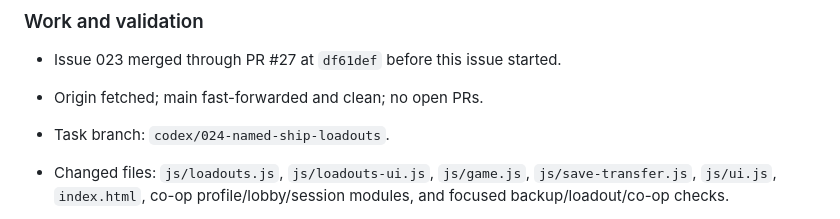
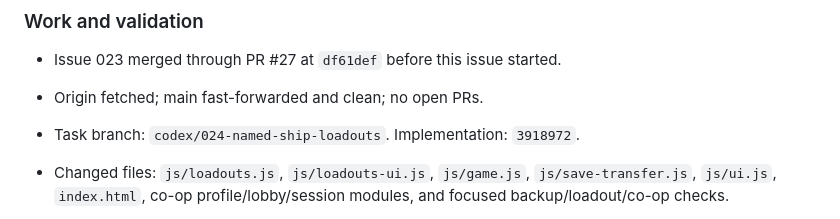
Before and after one commit to taggedzi/neon-nexis, a Markdown page: docs/work-to-be-done/024-named-ship-loadouts.md, the part around the change. Rendered like a GitHub page.

Commit message:
docs: record named-ship implementation commit

```diff
--- a/docs/work-to-be-done/024-named-ship-loadouts.md
+++ b/docs/work-to-be-done/024-named-ship-loadouts.md
@@ -143,7 +143,7 @@ new file version, not a second export.
 
 - Issue 023 merged through PR #27 at `df61def` before this issue started.
 - Origin fetched; main fast-forwarded and clean; no open PRs.
-- Task branch: `codex/024-named-ship-loadouts`.
+- Task branch: `codex/024-named-ship-loadouts`. Implementation: `3918972`.
 - Changed files: `js/loadouts.js`, `js/loadouts-ui.js`, `js/game.js`,
   `js/save-transfer.js`, `js/ui.js`, `index.html`, co-op profile/lobby/session
   modules, and focused backup/loadout/co-op checks.
```
